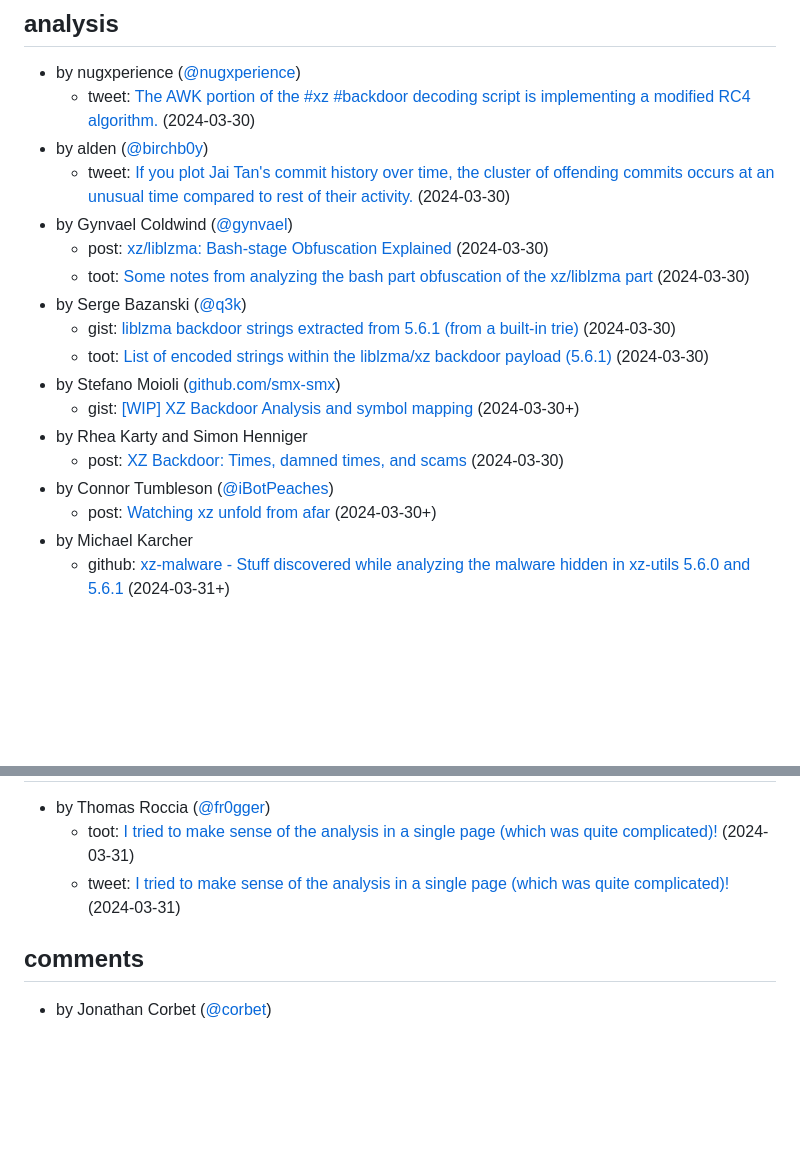
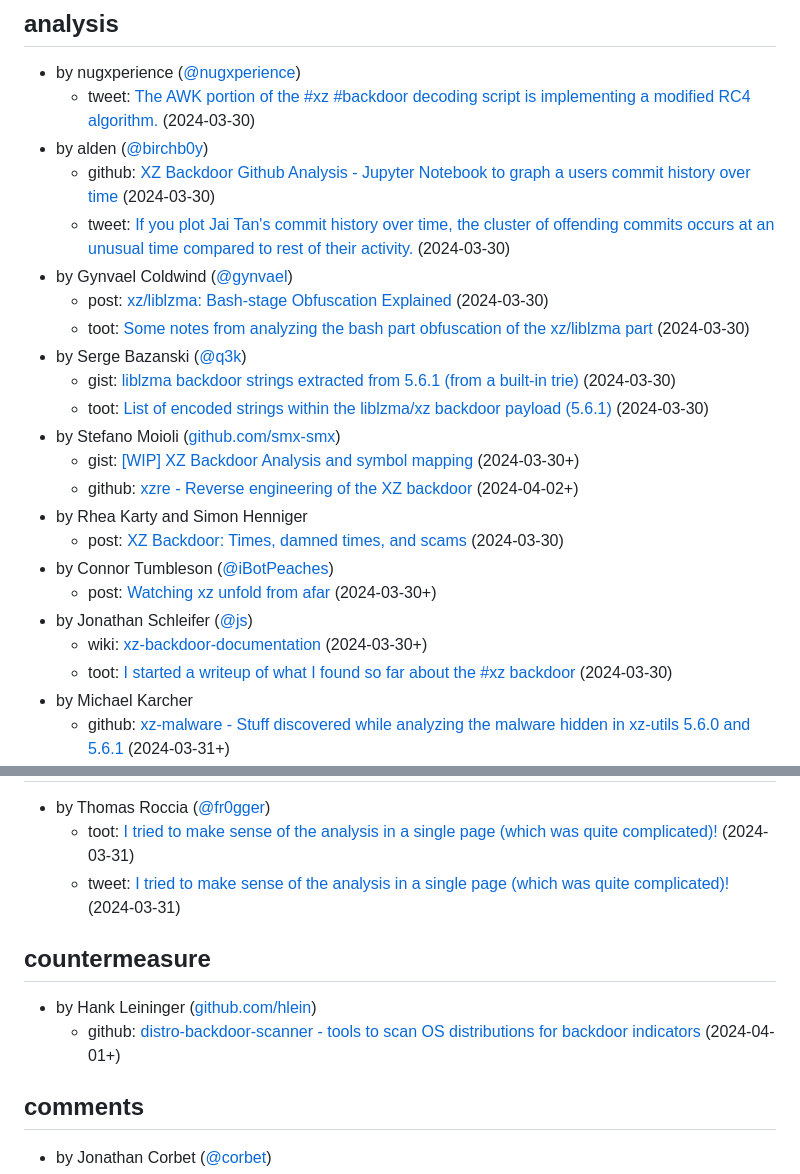
Before and after one commit to przemoc/xz-backdoor-links, a Markdown page: index.mm.md, 2 parts joined by grey strips. GitHub-like rendering; blank space fills up the shorter version.

Commit message:
Add more links.

```diff
--- a/index.mm.md
+++ b/index.mm.md
@@ -97,6 +97,7 @@ markmap:
 - by nugxperience ([@nugxperience](https://twitter.com/nugxperience))
   - tweet: [The AWK portion of the #xz #backdoor decoding script is implementing a modified RC4 algorithm.](https://twitter.com/nugxperience/status/1773906926503591970) (2024-03-30)
 - by alden ([@birchb0y](https://twitter.com/birchb0y))
+  - github: [XZ Backdoor Github Analysis - Jupyter Notebook to graph a users commit history over time](https://github.com/ald3ns/xz-backdoor-github-analysis) (2024-03-30)
   - tweet: [If you plot Jai Tan's commit history over time, the cluster of offending commits occurs at an unusual time compared to rest of their activity.](https://twitter.com/birchb0y/status/1773871381890924872) (2024-03-30)
 - by Gynvael Coldwind ([@gynvael](https://infosec.exchange/@gynvael))
   - post: [xz/liblzma: Bash-stage Obfuscation Explained](https://gynvael.coldwind.pl/?lang=en&id=782) (2024-03-30)
@@ -106,10 +107,14 @@ markmap:
   - toot: [List of encoded strings within the liblzma/xz backdoor payload (5.6.1)](https://social.hackerspace.pl/@q3k/112184695043115759) (2024-03-30)
 - by Stefano Moioli ([github.com/smx-smx](https://github.com/smx-smx))
   - gist: [[WIP] XZ Backdoor Analysis and symbol mapping](https://gist.github.com/smx-smx/a6112d54777845d389bd7126d6e9f504) (2024-03-30+)
+  - github: [xzre - Reverse engineering of the XZ backdoor](https://github.com/smx-smx/xzre) (2024-04-02+)
 - by Rhea Karty and Simon Henniger
   - post: [XZ Backdoor: Times, damned times, and scams](https://rheaeve.substack.com/p/xz-backdoor-times-damned-times-and) (2024-03-30)
 - by Connor Tumbleson ([@iBotPeaches](https://infosec.exchange/@iBotPeaches))
   - post: [Watching xz unfold from afar](https://connortumbleson.com/2024/03/31/watching-xz-unfold-from-afar/) (2024-03-30+)
+- by Jonathan Schleifer ([@js](https://ap.nil.im/js))
+  - wiki: [xz-backdoor-documentation](https://github.com/Midar/xz-backdoor-documentation/wiki) (2024-03-30+)
+  - toot: [I started a writeup of what I found so far about the #xz backdoor](https://ap.nil.im/notice/AgOBVh5Tq1IjfawZvM) (2024-03-30)
 - by Michael Karcher
   - github: [xz-malware - Stuff discovered while analyzing the malware hidden in xz-utils 5.6.0 and 5.6.1](https://github.com/karcherm/xz-malware) (2024-03-31+)
 - by Anthony Weems ([@amlw](https://infosec.exchange/@amlw))
@@ -139,6 +144,11 @@ markmap:
   - toot: [I tried to make sense of the analysis in a single page (which was quite complicated)!](https://infosec.exchange/@fr0gger/112189232773640259) (2024-03-31)
   - tweet: [I tried to make sense of the analysis in a single page (which was quite complicated)!](https://twitter.com/fr0gger_/status/1774342248437813525) (2024-03-31)
 
+## countermeasure
+
+- by Hank Leininger ([github.com/hlein](https://github.com/hlein))
+  - github: [distro-backdoor-scanner - tools to scan OS distributions for backdoor indicators](https://github.com/hlein/distro-backdoor-scanner) (2024-04-01+)
+
 ## comments
 
 - by Jonathan Corbet ([@corbet](https://social.kernel.org/users/corbet))
```
